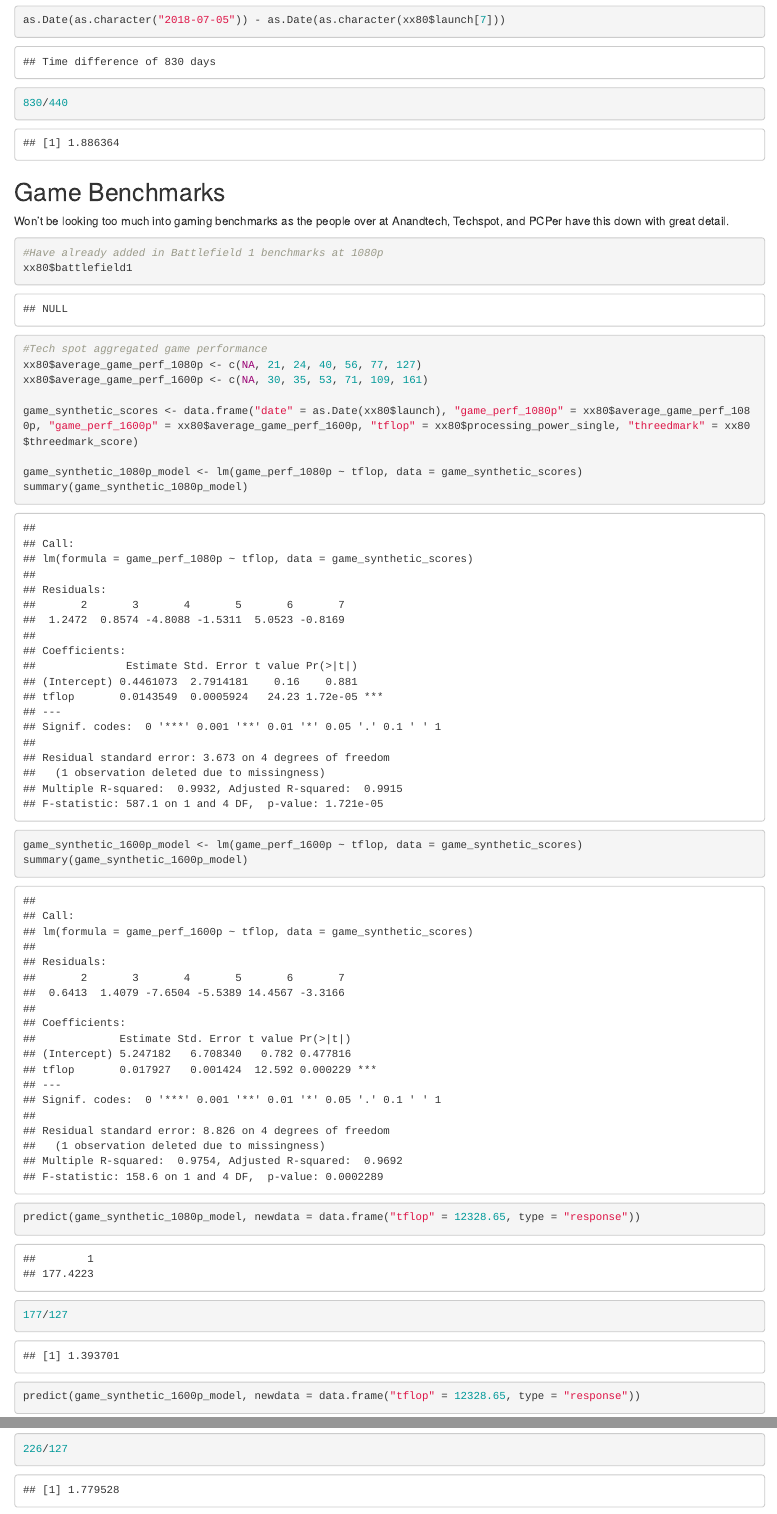
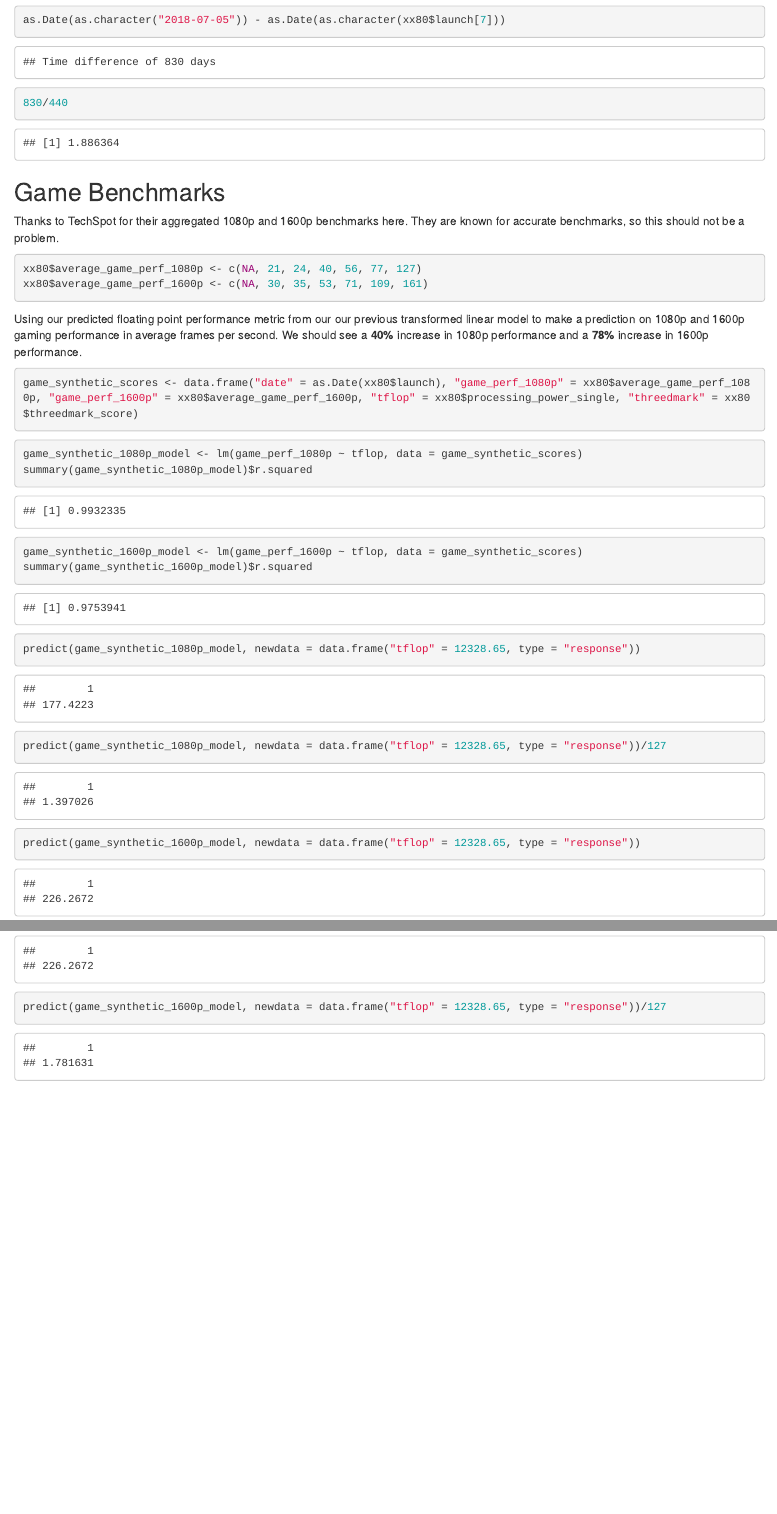
Before and after one commit to narenakurati/nvidiaprediction, an R Markdown document (clean_rmd.Rmd): the page in a window 1100 px wide, from 8180 px down, and a second part further down, joined at a grey line. The pictures show the output file clean_rmd.html that the author committed with the source, opened offline.

Commit message:
time for formatting

````diff
--- a/clean_rmd.Rmd
+++ b/clean_rmd.Rmd
@@ -134,26 +134,26 @@ as.Date(as.character("2018-07-05")) - as.Date(as.character(xx80$launch[7]))
 ```
 
 ##Game Benchmarks
-Won't be looking too much into gaming benchmarks as the people over at Anandtech, Techspot, and PCPer have this down with great detail.
+Thanks to TechSpot for their aggregated 1080p and 1600p benchmarks here. They are known for accurate benchmarks, so this should not be a problem.
 ```{r}
-#Have already added in Battlefield 1 benchmarks at 1080p
-xx80$battlefield1
-
-#Tech spot aggregated game performance
 xx80$average_game_perf_1080p <- c(NA, 21, 24, 40, 56, 77, 127)
 xx80$average_game_perf_1600p <- c(NA, 30, 35, 53, 71, 109, 161)
+```
 
+Using our predicted floating point performance metric from our our previous transformed linear model to make a prediction on 1080p and 1600p gaming performance in average frames per second. We should see a **40%** increase in 1080p performance and a **78%** increase in 1600p performance.
+```{r}
 game_synthetic_scores <- data.frame("date" = as.Date(xx80$launch), "game_perf_1080p" = xx80$average_game_perf_1080p, "game_perf_1600p" = xx80$average_game_perf_1600p, "tflop" = xx80$processing_power_single, "threedmark" = xx80$threedmark_score)
+```
 
+```{r}
 game_synthetic_1080p_model <- lm(game_perf_1080p ~ tflop, data = game_synthetic_scores)
-summary(game_synthetic_1080p_model)
-
+summary(game_synthetic_1080p_model)$r.squared
 game_synthetic_1600p_model <- lm(game_perf_1600p ~ tflop, data = game_synthetic_scores)
-summary(game_synthetic_1600p_model)
+summary(game_synthetic_1600p_model)$r.squared
 
 predict(game_synthetic_1080p_model, newdata = data.frame("tflop" = 12328.65, type = "response"))
-177/127
+predict(game_synthetic_1080p_model, newdata = data.frame("tflop" = 12328.65, type = "response"))/127
 
 predict(game_synthetic_1600p_model, newdata = data.frame("tflop" = 12328.65, type = "response"))
-226/127
+predict(game_synthetic_1600p_model, newdata = data.frame("tflop" = 12328.65, type = "response"))/127
 ```
````
Also changed, not shown: clean_rmd.html.
